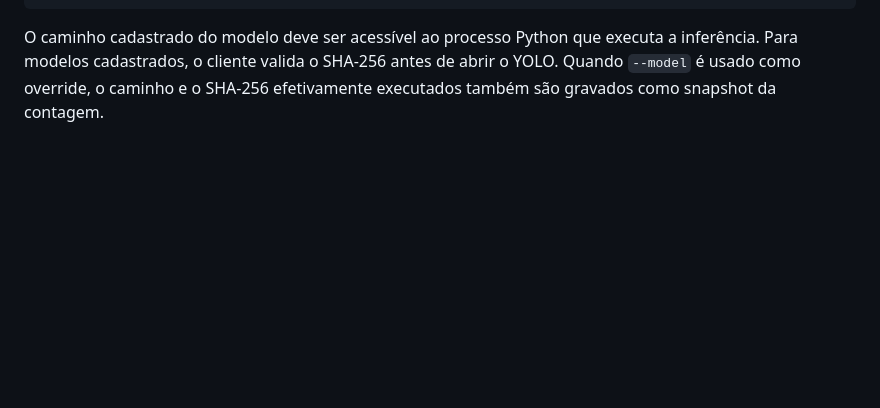
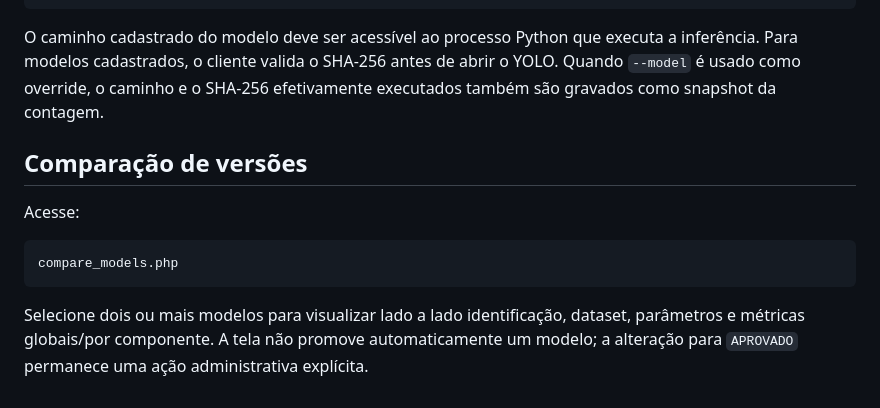
Before and after one commit to marcelomaurin/hemacias, a Markdown page: web/README.md, the part around the change. GitHub-like rendering; blank space fills up the shorter version.

Commit message:
docs: documenta comparacao de modelos

````diff
--- a/web/README.md
+++ b/web/README.md
@@ -354,3 +354,14 @@ web/migrations/007_ai_models.sql
 
 
 O caminho cadastrado do modelo deve ser acessível ao processo Python que executa a inferência. Para modelos cadastrados, o cliente valida o SHA-256 antes de abrir o YOLO. Quando `--model` é usado como override, o caminho e o SHA-256 efetivamente executados também são gravados como snapshot da contagem.
+
+
+## Comparação de versões
+
+Acesse:
+
+```text
+compare_models.php
+```
+
+Selecione dois ou mais modelos para visualizar lado a lado identificação, dataset, parâmetros e métricas globais/por componente. A tela não promove automaticamente um modelo; a alteração para `APROVADO` permanece uma ação administrativa explícita.
````
